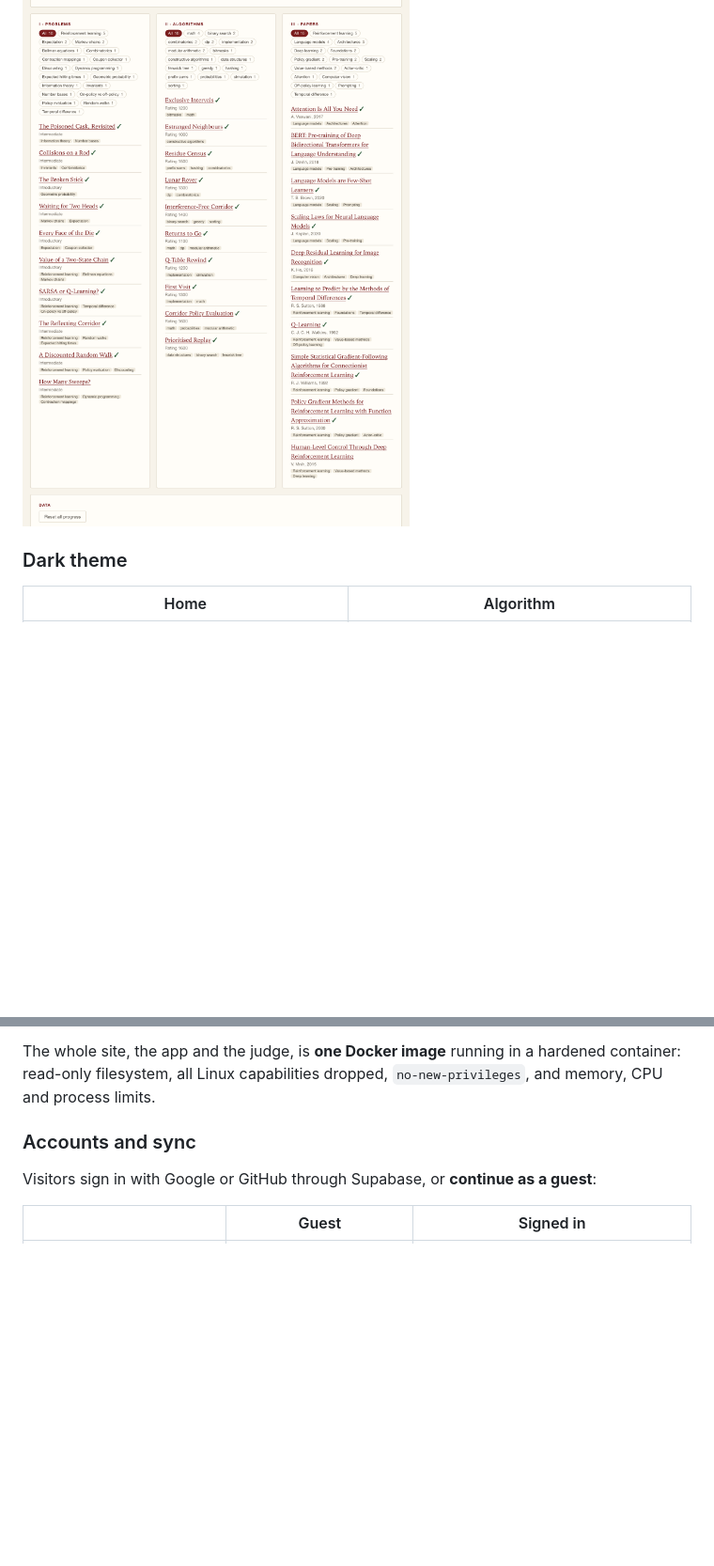
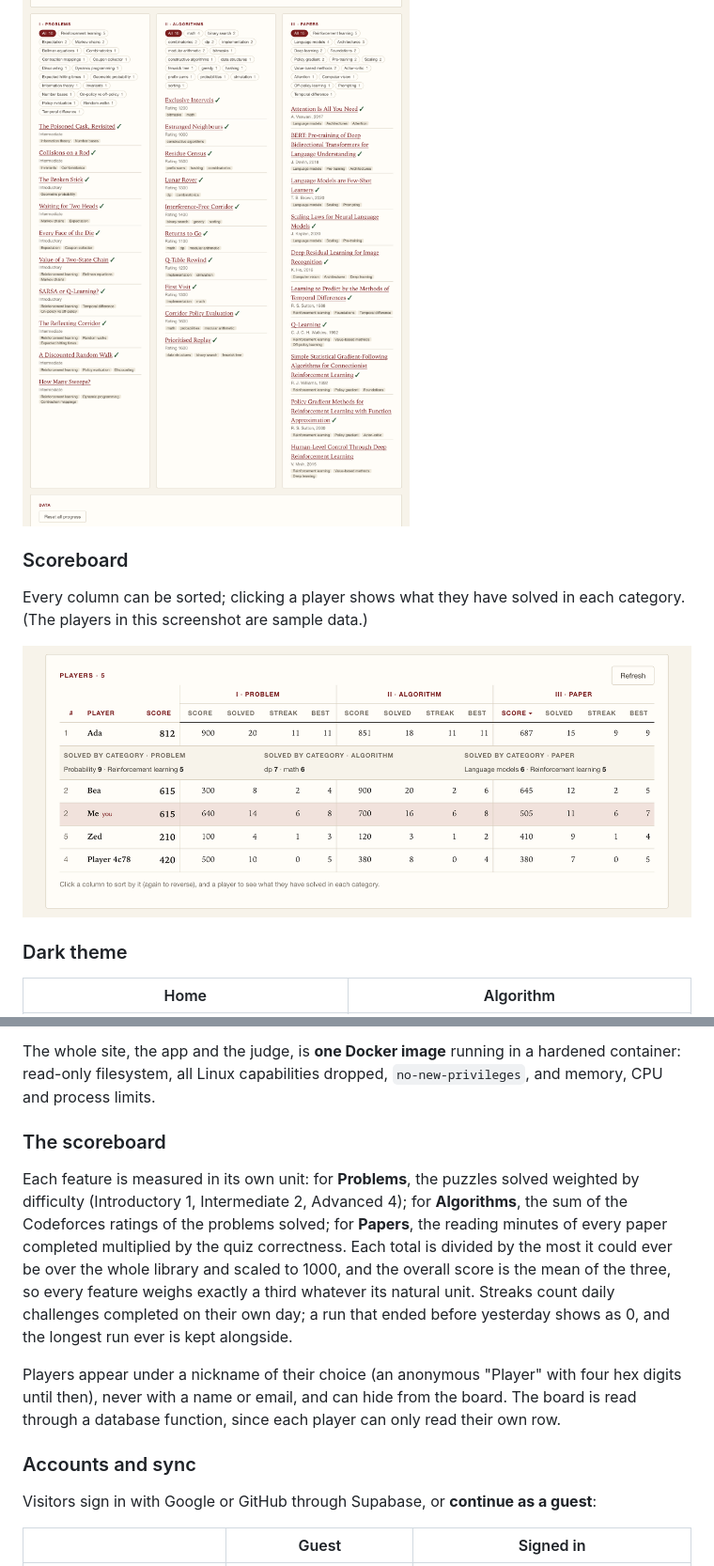
Before and after one commit to DanieleDiSpirito/the-daily-rigor, a Markdown page: README.md, 2 parts joined by grey strips. Shown at 94% size. GitHub-like rendering; pictures changed too: docs/screenshots/scoreboard.png (added); blank space fills up the shorter version.

```diff
--- a/README.md
+++ b/README.md
@@ -70,6 +71,11 @@ Past editions, per-section streaks, and the full released library, browsable by
 
 ![Archive page with category filters](docs/screenshots/archive.png)
 
+### Scoreboard
+Every column can be sorted; clicking a player shows what they have solved in each category. (The players in this screenshot are sample data.)
+
+![Scoreboard with sortable columns](docs/screenshots/scoreboard.png)
+
 ### Dark theme
 
 | Home | Algorithm |
@@ -91,6 +97,11 @@ JavaScript solutions run in a Web Worker. C++ solutions are sent to a small depe
 - verifies the user's token with Supabase and applies per-user rate limits, at most 4 parallel jobs and a bounded waiting queue.
 
 The whole site, the app and the judge, is **one Docker image** running in a hardened container: read-only filesystem, all Linux capabilities dropped, `no-new-privileges`, and memory, CPU and process limits.
+
+### The scoreboard
+Each feature is measured in its own unit: for **Problems**, the puzzles solved weighted by difficulty (Introductory 1, Intermediate 2, Advanced 4); for **Algorithms**, the sum of the Codeforces ratings of the problems solved; for **Papers**, the reading minutes of every paper completed multiplied by the quiz correctness. Each total is divided by the most it could ever be over the whole library and scaled to 1000, and the overall score is the mean of the three, so every feature weighs exactly a third whatever its natural unit. Streaks count daily challenges completed on their own day; a run that ended before yesterday shows as 0, and the longest run ever is kept alongside.
+
+Players appear under a nickname of their choice (an anonymous "Player" with four hex digits until then), never with a name or email, and can hide from the board. The board is read through a database function, since each player can only read their own row.
 
 ### Accounts and sync
 Visitors sign in with Google or GitHub through Supabase, or **continue as a guest**:
```
Also changed, not shown: other parts of README.md (+4 -1 lines), 7 other files.
